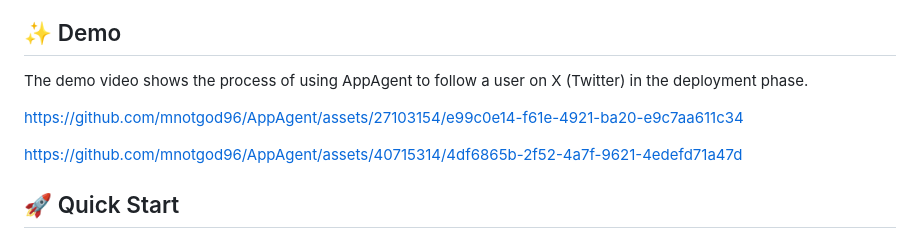
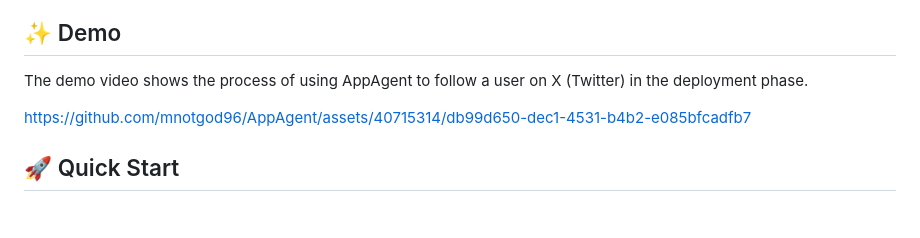
Before and after one commit to mnotgod96/AppAgent, a Markdown page: README.md, the part around the change. GitHub-like rendering; blank space fills up the shorter version.

Commit message:
Update README.md to make sure edge could play the video

```diff
--- a/README.md
+++ b/README.md
@@ -33,11 +33,9 @@ Central to our agent's functionality is its innovative learning method. The agen
 
 The demo video shows the process of using AppAgent to follow a user on X (Twitter) in the deployment phase.
 
-https://github.com/mnotgod96/AppAgent/assets/27103154/e99c0e14-f61e-4921-ba20-e9c7aa611c34
 
 
-
-https://github.com/mnotgod96/AppAgent/assets/40715314/4df6865b-2f52-4a7f-9621-4edefd71a47d
+https://github.com/mnotgod96/AppAgent/assets/40715314/db99d650-dec1-4531-b4b2-e085bfcadfb7
 
 
 
```
